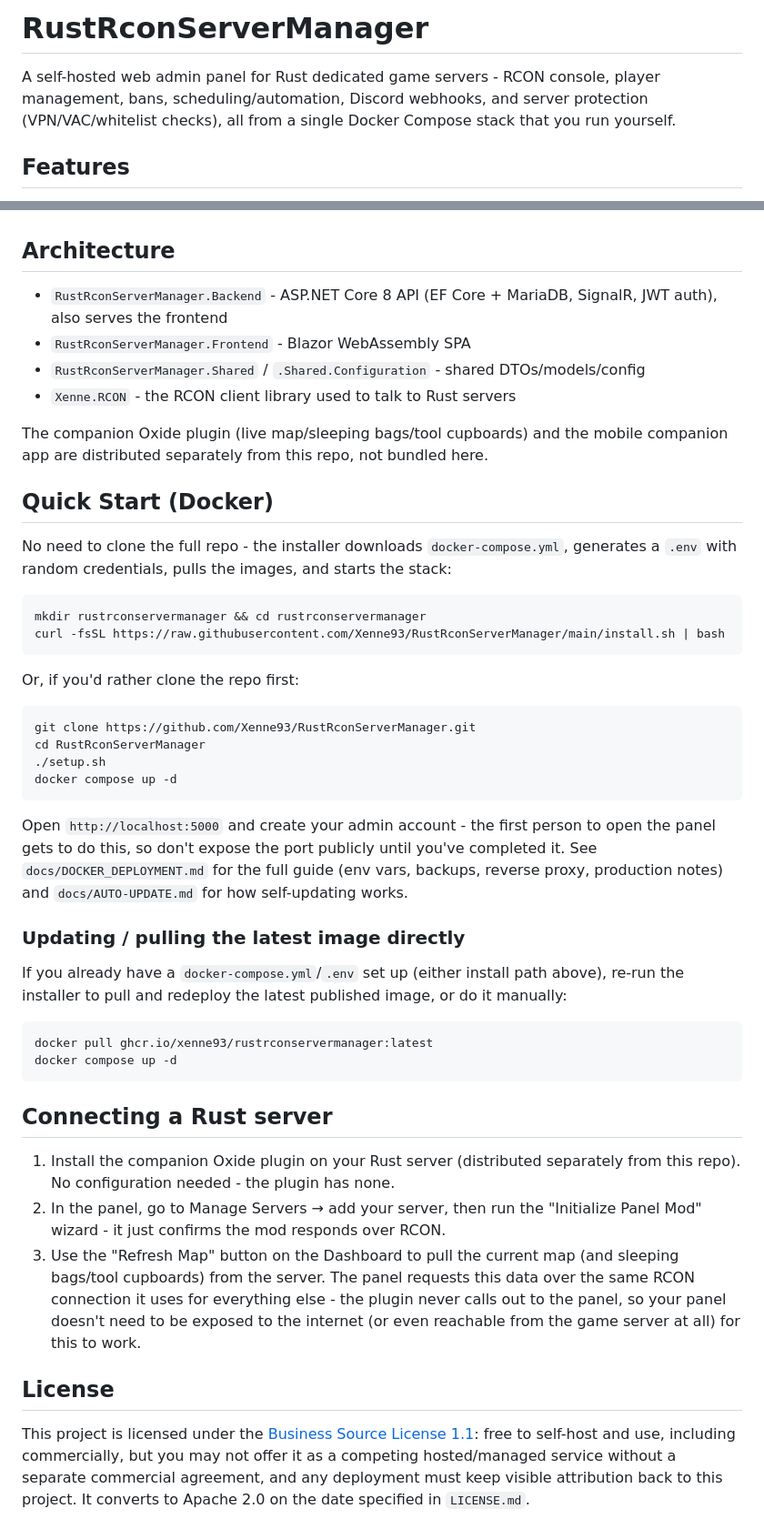
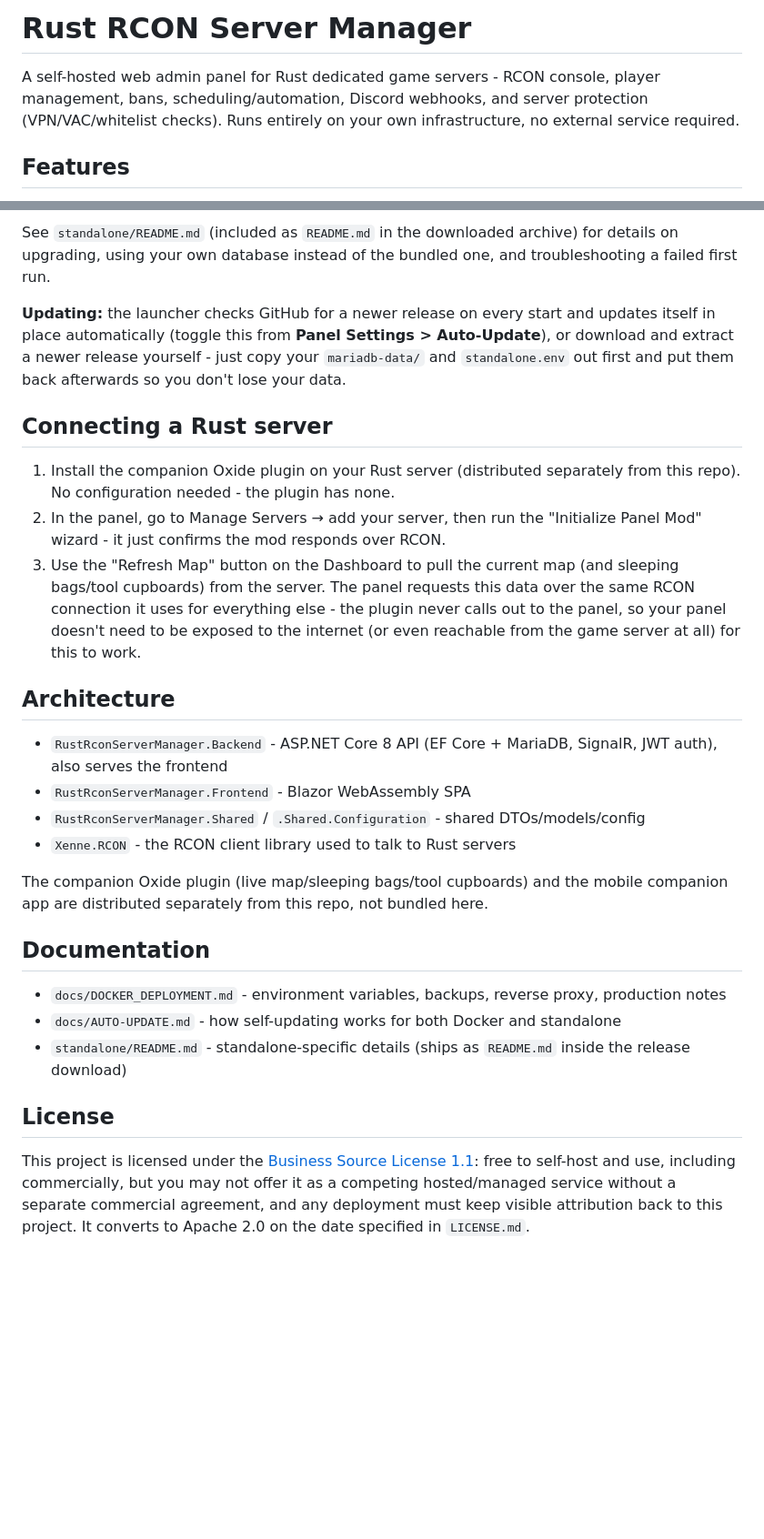
Before and after one commit to Xenne93/RustRconServerManager, a Markdown page: README.md, 2 parts joined by grey strips. Shown at 91% size. GitHub-like rendering; blank space fills up the shorter version.

````diff
--- a/README.md
+++ b/README.md
@@ -1,8 +1,9 @@
-# RustRconServerManager
+# Rust RCON Server Manager
 
-A self-hosted web admin panel for Rust dedicated game servers - RCON console, player management,
-bans, scheduling/automation, Discord webhooks, and server protection (VPN/VAC/whitelist checks),
-all from a single Docker Compose stack that you run yourself.
+A self-hosted web admin panel for Rust dedicated game servers - RCON console, player
+management, bans, scheduling/automation, Discord webhooks, and server protection
+(VPN/VAC/whitelist checks). Runs entirely on your own infrastructure, no external
+service required.
 
 ## Features
 
@@ -17,3 +82,24 @@ all from a single Docker Compose stack that you run yourself.
+See `standalone/README.md` (included as `README.md` in the downloaded archive) for
+details on upgrading, using your own database instead of the bundled one, and
+troubleshooting a failed first run.
+
+**Updating:** the launcher checks GitHub for a newer release on every start and
+updates itself in place automatically (toggle this from **Panel Settings >
+Auto-Update**), or download and extract a newer release yourself - just copy your
+`mariadb-data/` and `standalone.env` out first and put them back afterwards so you
+don't lose your data.
+
+## Connecting a Rust server
+
+1. Install the companion Oxide plugin on your Rust server (distributed separately from
+   this repo). No configuration needed - the plugin has none.
+2. In the panel, go to Manage Servers → add your server, then run the "Initialize Panel
+   Mod" wizard - it just confirms the mod responds over RCON.
+3. Use the "Refresh Map" button on the Dashboard to pull the current map (and sleeping
+   bags/tool cupboards) from the server. The panel requests this data over the same
+   RCON connection it uses for everything else - the plugin never calls out to the
+   panel, so your panel doesn't need to be exposed to the internet (or even reachable
+   from the game server at all) for this to work.
 
 ## Architecture
 
@@ -22,57 +108,19 @@ all from a single Docker Compose stack that you run yourself.
 - `RustRconServerManager.Shared` / `.Shared.Configuration` - shared DTOs/models/config
 - `Xenne.RCON` - the RCON client library used to talk to Rust servers
 
-The companion Oxide plugin (live map/sleeping bags/tool cupboards) and the mobile companion
-app are distributed separately from this repo, not bundled here.
+The companion Oxide plugin (live map/sleeping bags/tool cupboards) and the mobile
+companion app are distributed separately from this repo, not bundled here.
 
-## Quick Start (Docker)
+## Documentation
 
-No need to clone the full repo - the installer downloads `docker-compose.yml`, generates a `.env`
-with random credentials, pulls the images, and starts the stack:
-
-```bash
-mkdir rustrconservermanager && cd rustrconservermanager
-curl -fsSL https://raw.githubusercontent.com/Xenne93/RustRconServerManager/main/install.sh | bash
-```
-
-Or, if you'd rather clone the repo first:
-
-```bash
-git clone https://github.com/Xenne93/RustRconServerManager.git
-cd RustRconServerManager
-./setup.sh
-docker compose up -d
-```
-
-Open `http://localhost:5000` and create your admin account - the first person to open the panel
-gets to do this, so don't expose the port publicly until you've completed it.
-See `docs/DOCKER_DEPLOYMENT.md` for the full guide (env vars, backups, reverse proxy, production
-notes) and `docs/AUTO-UPDATE.md` for how self-updating works.
-
-### Updating / pulling the latest image directly
-
-If you already have a `docker-compose.yml`/`.env` set up (either install path above), re-run the
-installer to pull and redeploy the latest published image, or do it manually:
-
-```bash
-docker pull ghcr.io/xenne93/rustrconservermanager:latest
-docker compose up -d
-```
-
-## Connecting a Rust server
-
-1. Install the companion Oxide plugin on your Rust server (distributed separately from this
-   repo). No configuration needed - the plugin has none.
-2. In the panel, go to Manage Servers → add your server, then run the "Initialize Panel Mod" wizard -
-   it just confirms the mod responds over RCON.
-3. Use the "Refresh Map" button on the Dashboard to pull the current map (and sleeping bags/tool
-   cupboards) from the server. The panel requests this data over the same RCON connection it uses
-   for everything else - the plugin never calls out to the panel, so your panel doesn't need to be
-   exposed to the internet (or even reachable from the game server at all) for this to work.
+- `docs/DOCKER_DEPLOYMENT.md` - environment variables, backups, reverse proxy, production notes
+- `docs/AUTO-UPDATE.md` - how self-updating works for both Docker and standalone
+- `standalone/README.md` - standalone-specific details (ships as `README.md` inside the release download)
 
 ## License
 
-This project is licensed under the [Business Source License 1.1](LICENSE.md): free to self-host
-and use, including commercially, but you may not offer it as a competing hosted/managed service
-without a separate commercial agreement, and any deployment must keep visible attribution back to
-this project. It converts to Apache 2.0 on the date specified in `LICENSE.md`.
+This project is licensed under the [Business Source License 1.1](LICENSE.md): free to
+self-host and use, including commercially, but you may not offer it as a competing
+hosted/managed service without a separate commercial agreement, and any deployment
+must keep visible attribution back to this project. It converts to Apache 2.0 on the
+date specified in `LICENSE.md`.
````
Also changed, not shown: other parts of README.md (+65 -1 lines).
